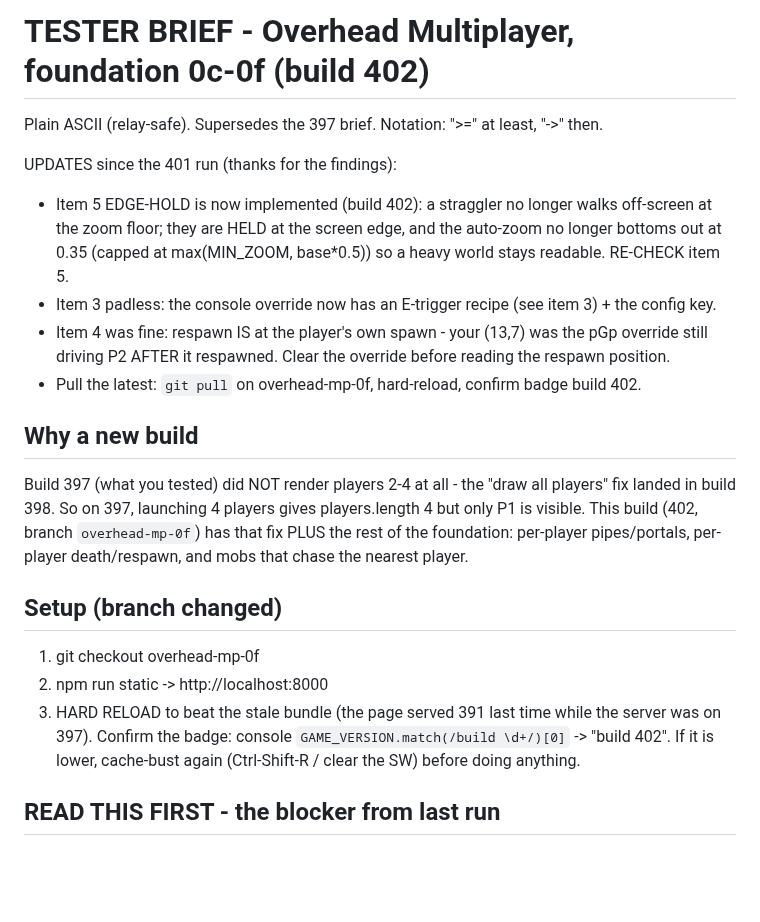
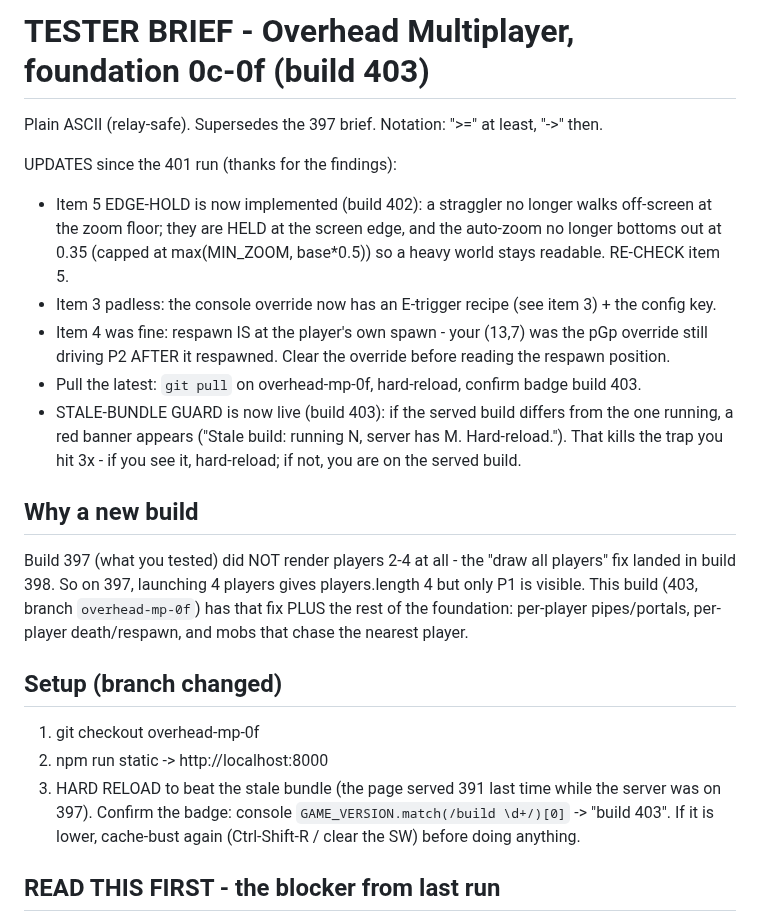
Before and after one commit to krtaylor-ui/steveo-platformer, a Markdown page: docs/TESTER_BRIEF_OVERHEAD_MP_0CEF.md, the part around the change. Rendered like a GitHub page; blank space fills up the shorter version.

Commit message:
Brief 0c-0f: bump to 403; note the stale-bundle banner is now live
Co-Authored-By: Claude Opus 4.8 (1M context) <noreply@anthropic.com>

```diff
--- a/docs/TESTER_BRIEF_OVERHEAD_MP_0CEF.md
+++ b/docs/TESTER_BRIEF_OVERHEAD_MP_0CEF.md
@@ -1,4 +1,4 @@
-# TESTER BRIEF - Overhead Multiplayer, foundation 0c-0f (build 402)
+# TESTER BRIEF - Overhead Multiplayer, foundation 0c-0f (build 403)
 
 Plain ASCII (relay-safe). Supersedes the 397 brief. Notation: ">=" at least, "->" then.
 
@@ -9,13 +9,16 @@ UPDATES since the 401 run (thanks for the findings):
 - Item 3 padless: the console override now has an E-trigger recipe (see item 3) + the config key.
 - Item 4 was fine: respawn IS at the player's own spawn - your (13,7) was the pGp override still
   driving P2 AFTER it respawned. Clear the override before reading the respawn position.
-- Pull the latest: `git pull` on overhead-mp-0f, hard-reload, confirm badge build 402.
+- Pull the latest: `git pull` on overhead-mp-0f, hard-reload, confirm badge build 403.
+- STALE-BUNDLE GUARD is now live (build 403): if the served build differs from the one running,
+  a red banner appears ("Stale build: running N, server has M. Hard-reload."). That kills the
+  trap you hit 3x - if you see it, hard-reload; if not, you are on the served build.
 
 ## Why a new build
 
 Build 397 (what you tested) did NOT render players 2-4 at all - the "draw all players" fix
 landed in build 398. So on 397, launching 4 players gives players.length 4 but only P1 is
-visible. This build (402, branch `overhead-mp-0f`) has that fix PLUS the rest of the foundation:
+visible. This build (403, branch `overhead-mp-0f`) has that fix PLUS the rest of the foundation:
 per-player pipes/portals, per-player death/respawn, and mobs that chase the nearest player.
 
 ## Setup (branch changed)
@@ -23,7 +26,7 @@ per-player pipes/portals, per-player death/respawn, and mobs that chase the near
 1. git checkout overhead-mp-0f
 2. npm run static  -> http://localhost:8000
 3. HARD RELOAD to beat the stale bundle (the page served 391 last time while the server was on
-   397). Confirm the badge: console `GAME_VERSION.match(/build \d+/)[0]` -> "build 402". If it is
+   397). Confirm the badge: console `GAME_VERSION.match(/build \d+/)[0]` -> "build 403". If it is
    lower, cache-bust again (Ctrl-Shift-R / clear the SW) before doing anything.
 
 ## READ THIS FIRST - the blocker from last run
```
